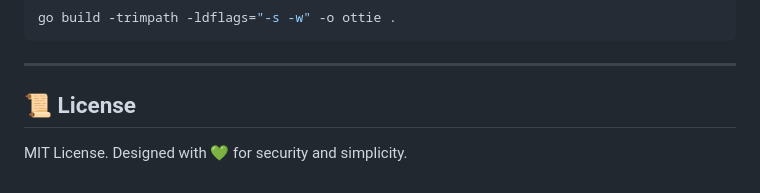
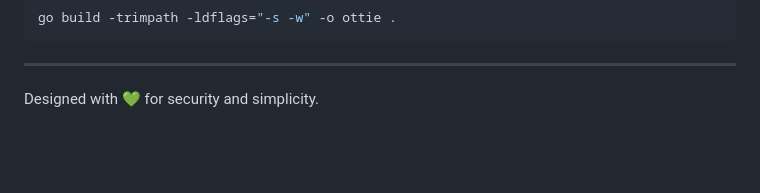
Before and after one commit to Ottie-Group/Ottie, a Markdown page: README.md, the part around the change. Rendered like a GitHub page; blank space fills up the shorter version.

Commit message:
Delete License section from README
Removed license section from README

```diff
--- a/README.md
+++ b/README.md
@@ -100,6 +100,4 @@ go build -trimpath -ldflags="-s -w" -o ottie .
 
 ---
 
-## 📜 License
-
-MIT License. Designed with 💚 for security and simplicity.
+Designed with 💚 for security and simplicity.
```
